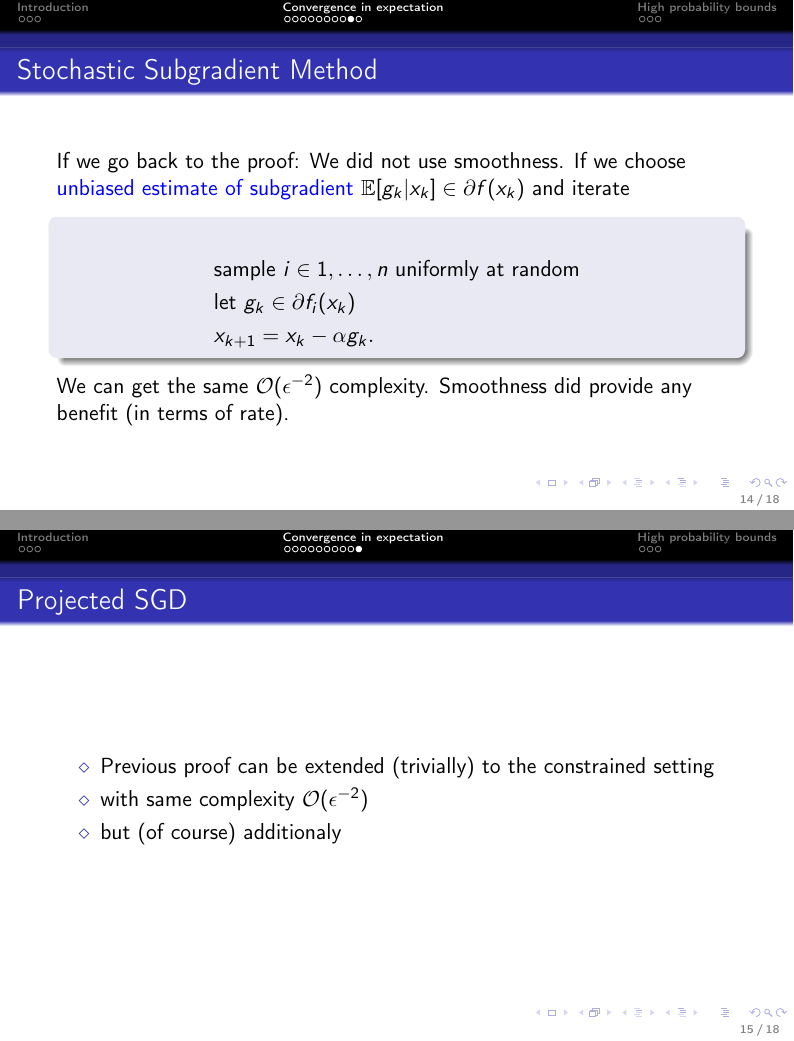
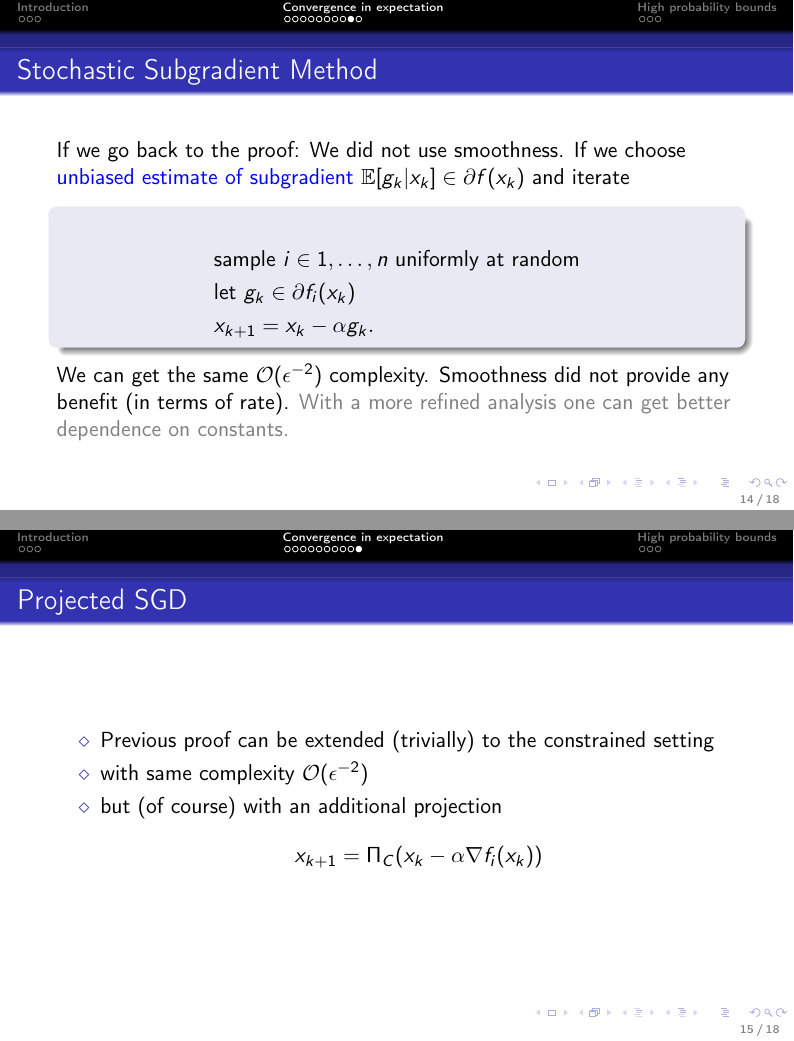
Before and after one commit to AxelBohm/optimization-for-DS-lecture, LaTeX slides (slides/05_Stochastic-Gradient-Descent/SGD.tex): pages 14 and 15 of 18, joined at a grey line. Compiled offline with pdfLaTeX.

Commit message:
small fixes

```diff
--- a/slides/05_Stochastic-Gradient-Descent/SGD.tex
+++ b/slides/05_Stochastic-Gradient-Descent/SGD.tex
@@ -235,7 +235,9 @@
       &x_{k+1} = x_k - \alpha g_k.
     \end{align}
   \end{block}
-  We can get the same $\mathcal{O}(\epsilon^{-2})$ complexity. Smoothness did provide any benefit (in terms of rate).
+  We can get the same $\mathcal{O}(\epsilon^{-2})$ complexity. Smoothness did not provide any benefit (in terms of rate).
+  \textcolor{gray}{With a more refined analysis one can get better dependence on constants.}
+
 \end{frame}
 
 
@@ -245,8 +247,12 @@
   \begin{itemize}
     \item Previous proof can be extended (trivially) to the constrained setting
     \item with same complexity $\mathcal{O}(\epsilon^{-2})$
-    \item but (of course) additionaly
+    \item but (of course) with an additional projection
+          \begin{equation}
+            x_{k+1} = \Pi_C(x_k - \alpha \nabla f_i (x_k))
+          \end{equation}
   \end{itemize}
+
 
 \end{frame}
 
```
Also changed, not shown: slides/05_Stochastic-Gradient-Descent/SGD.pdf.
